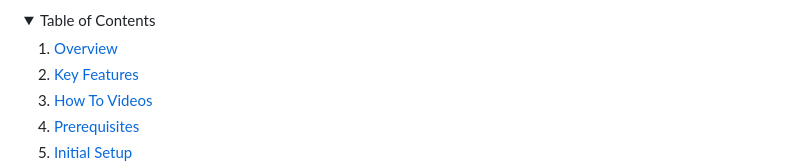
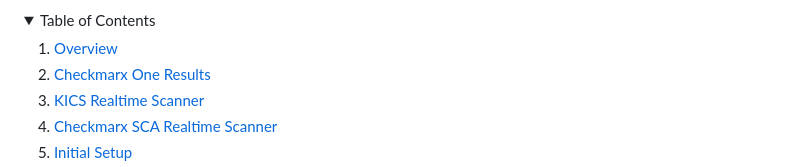
Before and after one commit to Checkmarx/ast-vscode-extension, a Markdown page: README.md, the part around one of its changes. Rendered like a GitHub page; folded sections open.

```diff
--- a/README.md
+++ b/README.md
@@ -25,7 +28,7 @@
   <summary>Table of Contents</summary>
   <ol>
     <li><a href="#overview">Overview</a></li>
-    <li><a href="#key-features">Key Features</a></li>
-    <li><a href="#how-to-videos">How To Videos</a></li>
-    <li><a href="#prerequisites">Prerequisites</a></li>
+    <li><a href="#checkmarx-one-results">Checkmarx One Results</a></li>
+    <li><a href="#kics-realtime-scanner">KICS Realtime Scanner</a></li>
+    <li><a href="#checkmarx-sca-realtime-scanner">Checkmarx SCA Realtime Scanner</a></li>
     <li><a href="#initial-setup">Initial Setup</a></li>
```
Also changed, not shown: other parts of README.md (+115 -43 lines), docs/logo.png, media/icon.png, 1 other file.
